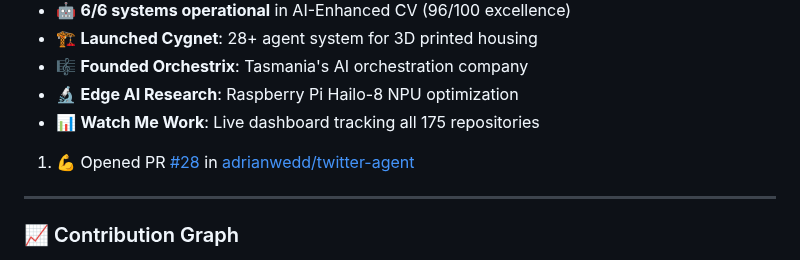
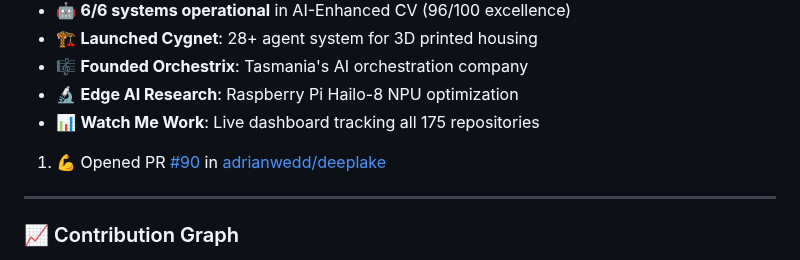
Before and after one commit to adrianwedd/adrianwedd, a Markdown page: README.md, the part around the change. Drawn GitHub-style.

Commit message:
🤖 Enhanced GitHub activity intelligence update

```diff
--- a/README.md
+++ b/README.md
@@ -196,7 +196,7 @@ Featured Projects:
 - 📊 **Watch Me Work**: Live dashboard tracking all 175 repositories
 
 <!--START_SECTION:activity-->
-1. 💪 Opened PR [#28](undefined) in [adrianwedd/twitter-agent](https://github.com/adrianwedd/twitter-agent)
+1. 💪 Opened PR [#90](undefined) in [adrianwedd/deeplake](https://github.com/adrianwedd/deeplake)
 <!--END_SECTION:activity-->
 
 ---
```
